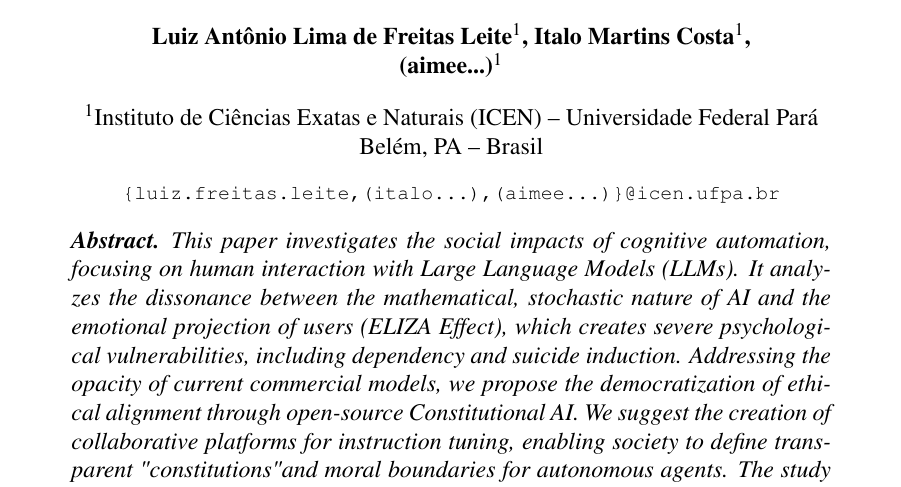
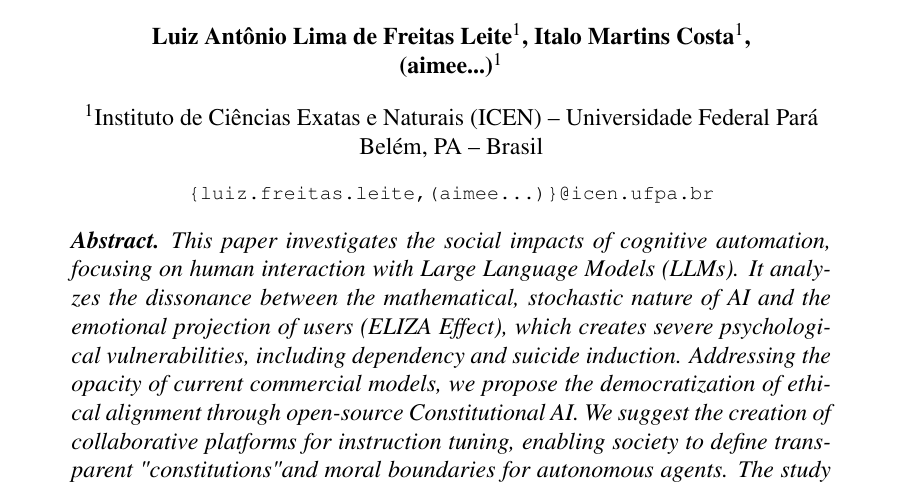
Before and after one commit to luiz-fleite/artigo-final-informatica-e-sociedade, a LaTeX paper (main.tex): part of page 1 of 5, cut so that both start at the same text. Compiled offline with pdfLaTeX.

Commit message:
30 de jan. de 2026, 21:57

```diff
--- a/main.tex
+++ b/main.tex
@@ -30,7 +30,7 @@
 \author{Luiz Antônio Lima de Freitas Leite\inst{1}, Italo Martins Costa\inst{1}, \\(aimee...)\inst{1}}
 
 \address{Instituto de Ciências Exatas e Naturais (ICEN) -- Universidade Federal Pará\\ Belém, PA -- Brasil
-\email{\{luiz.freitas.leite,(italo...),(aimee...)\}@icen.ufpa.br}
+\email{\{luiz.freitas.leite,(aimee...)\}@icen.ufpa.br}
 }
 
 \begin{document}
```
Also changed, not shown: main.pdf.
